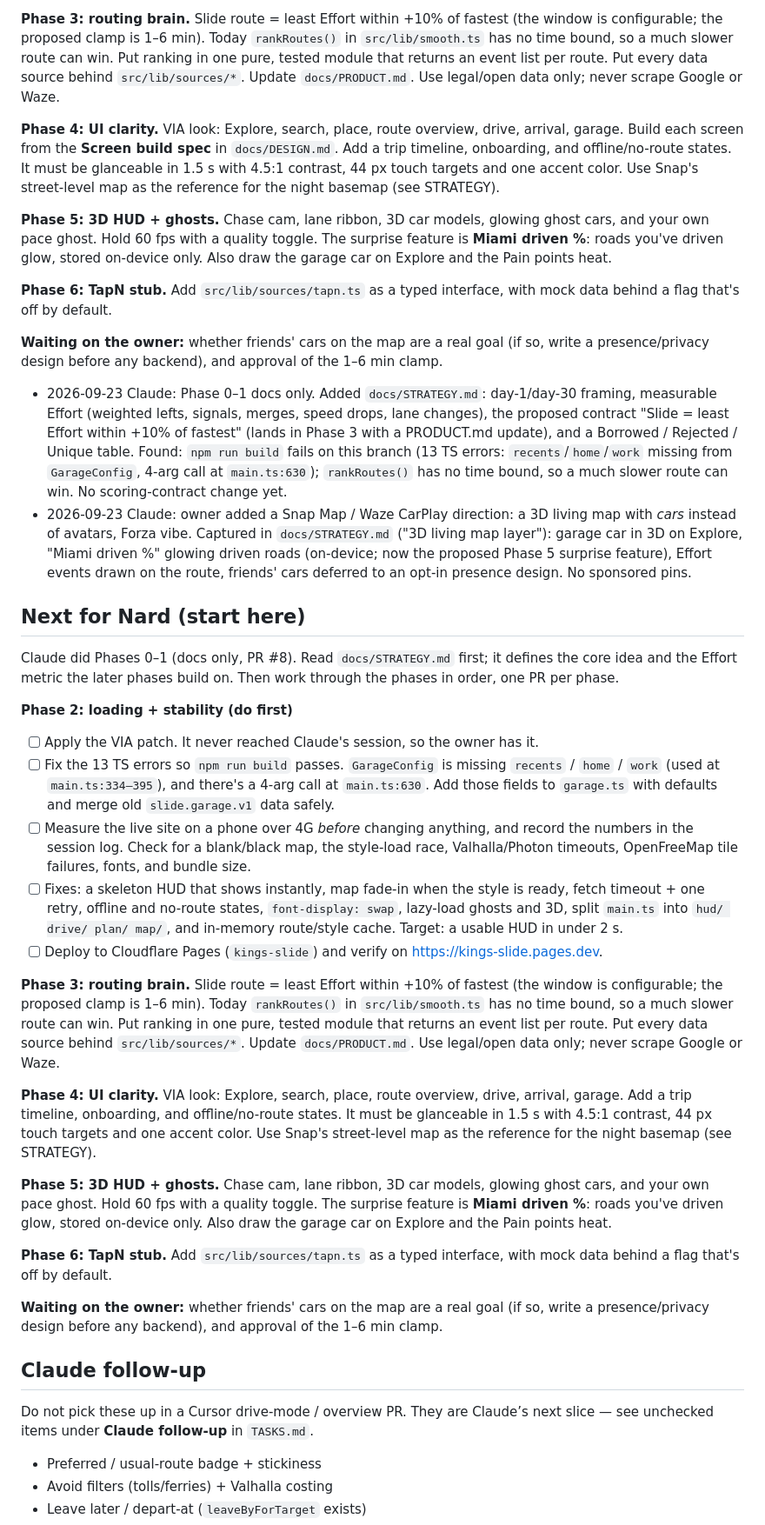
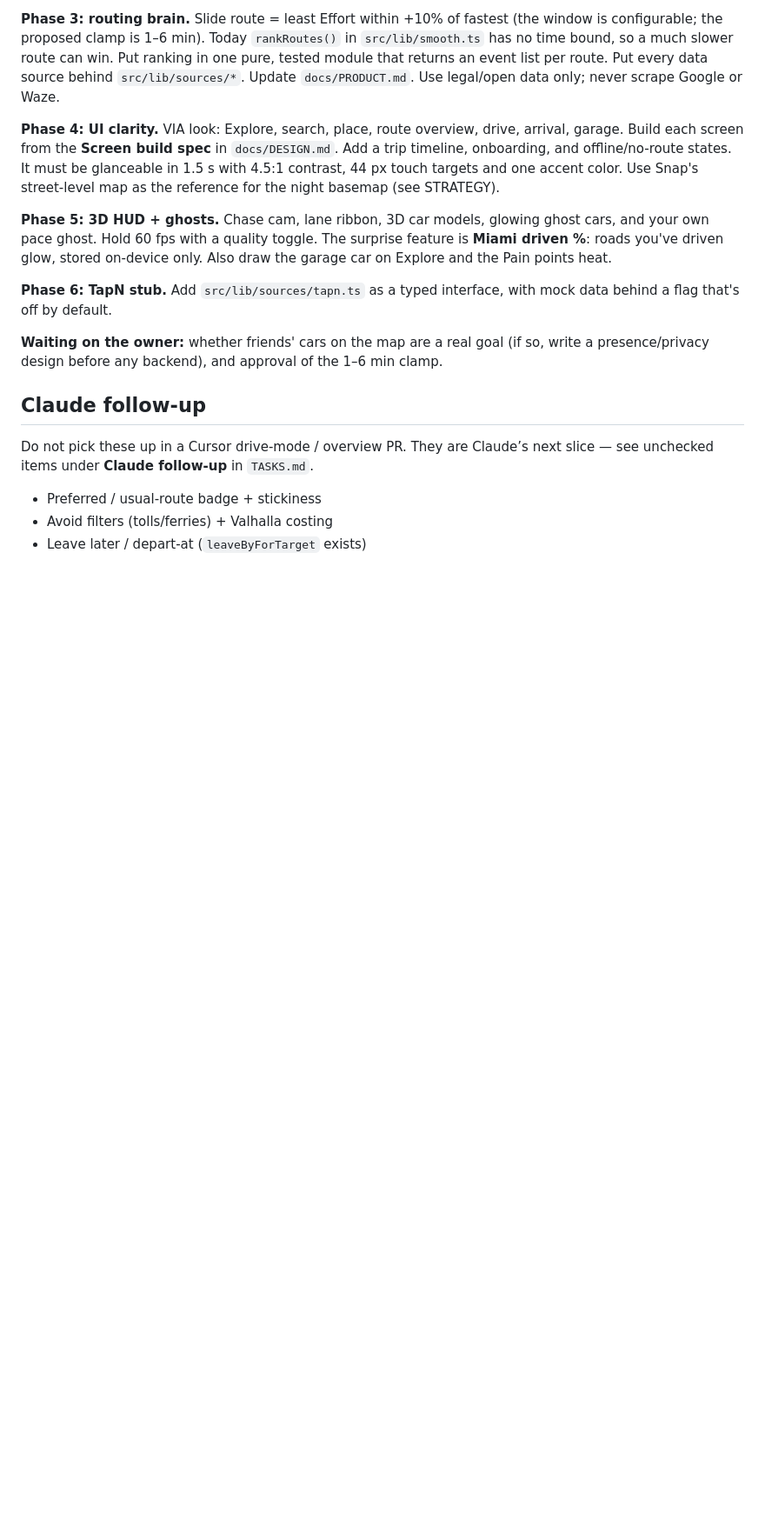
Before and after one commit to T0PK1DK/Slide, a Markdown page: HANDOFF.md, the part around one of its changes. Shown at 87% size. Drawn GitHub-style; blank space fills up the shorter version.

Commit message:
HANDOFF + TASKS: Phase 2 session log (measured load times, live URL + hash, recording labelled emulated/simulated GPS, open items); drop stale duplicate Next-for-Nard block

```diff
--- a/HANDOFF.md
+++ b/HANDOFF.md
@@ -164,31 +183,6 @@ and the Effort metric the later phases build on. Then work through the phases in
 **Phase 3: routing brain.** Slide route = least Effort within +10% of fastest (the window is configurable; the proposed clamp is 1–6 min). Today `rankRoutes()` in `src/lib/smooth.ts` has no time bound, so a much slower route can win. Put ranking in one pure, tested module that returns an event list per route. Put every data source behind `src/lib/sources/*`. Update `docs/PRODUCT.md`. Use legal/open data only; never scrape Google or Waze.
 
 **Phase 4: UI clarity.** VIA look: Explore, search, place, route overview, drive, arrival, garage. Build each screen from the **Screen build spec** in `docs/DESIGN.md`. Add a trip timeline, onboarding, and offline/no-route states. It must be glanceable in 1.5 s with 4.5:1 contrast, 44 px touch targets and one accent color. Use Snap's street-level map as the reference for the night basemap (see STRATEGY).
-
-**Phase 5: 3D HUD + ghosts.** Chase cam, lane ribbon, 3D car models, glowing ghost cars, and your own pace ghost. Hold 60 fps with a quality toggle. The surprise feature is **Miami driven %**: roads you've driven glow, stored on-device only. Also draw the garage car on Explore and the Pain points heat.
-
-**Phase 6: TapN stub.** Add `src/lib/sources/tapn.ts` as a typed interface, with mock data behind a flag that's off by default.
-
-**Waiting on the owner:** whether friends' cars on the map are a real goal (if so, write a presence/privacy design before any backend), and approval of the 1–6 min clamp.
-
-- 2026-09-23 Claude: Phase 0–1 docs only. Added `docs/STRATEGY.md`: day-1/day-30 framing, measurable Effort (weighted lefts, signals, merges, speed drops, lane changes), the proposed contract "Slide = least Effort within +10% of fastest" (lands in Phase 3 with a PRODUCT.md update), and a Borrowed / Rejected / Unique table. Found: `npm run build` fails on this branch (13 TS errors: `recents`/`home`/`work` missing from `GarageConfig`, 4-arg call at `main.ts:630`); `rankRoutes()` has no time bound, so a much slower route can win. No scoring-contract change yet.
-- 2026-09-23 Claude: owner added a Snap Map / Waze CarPlay direction: a 3D living map with *cars* instead of avatars, Forza vibe. Captured in `docs/STRATEGY.md` ("3D living map layer"): garage car in 3D on Explore, "Miami driven %" glowing driven roads (on-device; now the proposed Phase 5 surprise feature), Effort events drawn on the route, friends' cars deferred to an opt-in presence design. No sponsored pins.
-
-## Next for Nard (start here)
-
-Claude did Phases 0–1 (docs only, PR #8). Read `docs/STRATEGY.md` first; it defines the core idea
-and the Effort metric the later phases build on. Then work through the phases in order, one PR per phase.
-
-**Phase 2: loading + stability (do first)**
-- [ ] Apply the VIA patch. It never reached Claude's session, so the owner has it.
-- [ ] Fix the 13 TS errors so `npm run build` passes. `GarageConfig` is missing `recents` / `home` / `work` (used at `main.ts:334–395`), and there's a 4-arg call at `main.ts:630`. Add those fields to `garage.ts` with defaults and merge old `slide.garage.v1` data safely.
-- [ ] Measure the live site on a phone over 4G *before* changing anything, and record the numbers in the session log. Check for a blank/black map, the style-load race, Valhalla/Photon timeouts, OpenFreeMap tile failures, fonts, and bundle size.
-- [ ] Fixes: a skeleton HUD that shows instantly, map fade-in when the style is ready, fetch timeout + one retry, offline and no-route states, `font-display: swap`, lazy-load ghosts and 3D, split `main.ts` into `hud/ drive/ plan/ map/`, and in-memory route/style cache. Target: a usable HUD in under 2 s.
-- [ ] Deploy to Cloudflare Pages (`kings-slide`) and verify on https://kings-slide.pages.dev.
-
-**Phase 3: routing brain.** Slide route = least Effort within +10% of fastest (the window is configurable; the proposed clamp is 1–6 min). Today `rankRoutes()` in `src/lib/smooth.ts` has no time bound, so a much slower route can win. Put ranking in one pure, tested module that returns an event list per route. Put every data source behind `src/lib/sources/*`. Update `docs/PRODUCT.md`. Use legal/open data only; never scrape Google or Waze.
-
-**Phase 4: UI clarity.** VIA look: Explore, search, place, route overview, drive, arrival, garage. Add a trip timeline, onboarding, and offline/no-route states. It must be glanceable in 1.5 s with 4.5:1 contrast, 44 px touch targets and one accent color. Use Snap's street-level map as the reference for the night basemap (see STRATEGY).
 
 **Phase 5: 3D HUD + ghosts.** Chase cam, lane ribbon, 3D car models, glowing ghost cars, and your own pace ghost. Hold 60 fps with a quality toggle. The surprise feature is **Miami driven %**: roads you've driven glow, stored on-device only. Also draw the garage car on Explore and the Pain points heat.
 
```
Also changed, not shown: other parts of HANDOFF.md (+28 -9 lines), TASKS.md (+10 -4 lines).
